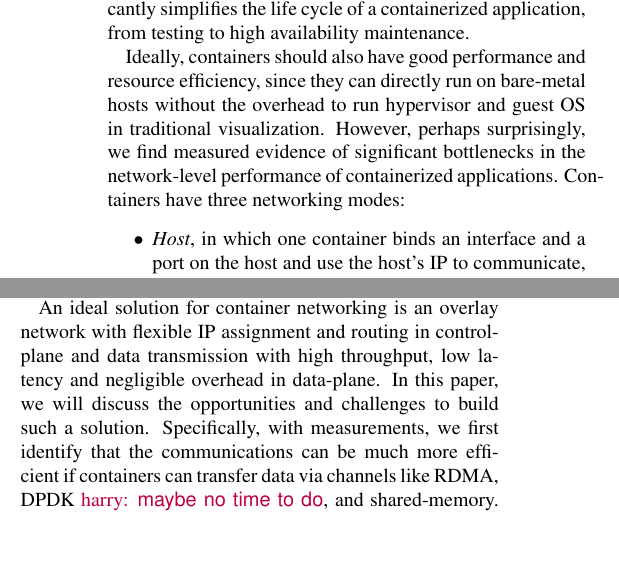
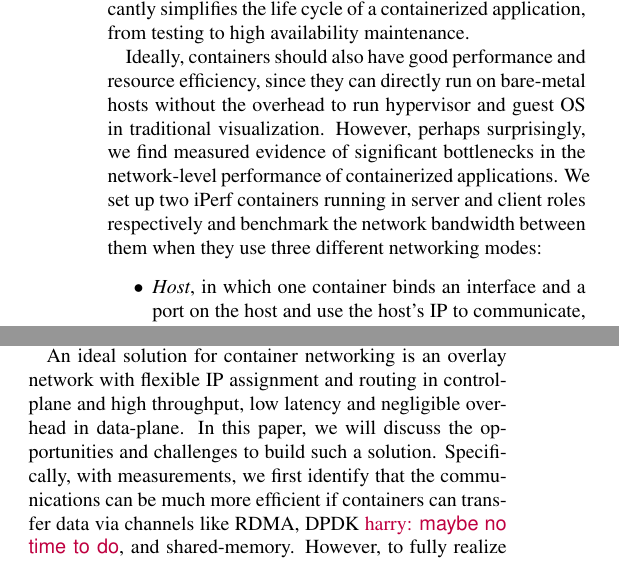
Before and after one commit to lampson0505/freeflow-hotnets16, a LaTeX document (main.tex, which reads src/introduction.tex): two parts of the columns of page 1 of 3, joined at a grey line, cut so that both start at the same text, the shorter picture padded with empty space. Compiled offline with pdfLaTeX.

Commit message:
new intro

```diff
--- a/src/introduction.tex
+++ b/src/introduction.tex
@@ -16,8 +16,7 @@ Ideally, containers should also have good performance and resource efficiency,
 since they can directly run on bare-metal hosts without the overhead to run
 hypervisor and guest OS in traditional visualization. However, perhaps
 surprisingly, we find measured evidence of significant bottlenecks in the
-network-level performance of containerized applications. Containers have
-three networking modes:
+network-level performance of containerized applications. We set up two iPerf containers running in server and client roles respectively and benchmark the network bandwidth between them when they use three different networking modes:
 \begin{itemize}
 	\item {\em Host}, in which one container binds an interface
 and a port on the host and use the host's IP to communicate, like an ordinary
@@ -60,7 +59,7 @@ to another host, and poor independence because it needs to coordinate with
 other containers on the same host to avoid port conflicts.
 
 An ideal solution for container networking is an overlay network with flexible
-IP assignment and routing in control-plane and data transmission with high
+IP assignment and routing in control-plane and high
 throughput, low latency and negligible overhead in data-plane. In this paper, we
 will discuss the opportunities and challenges to build such a solution.
 Specifically, with measurements, we first identify that the communications
```
